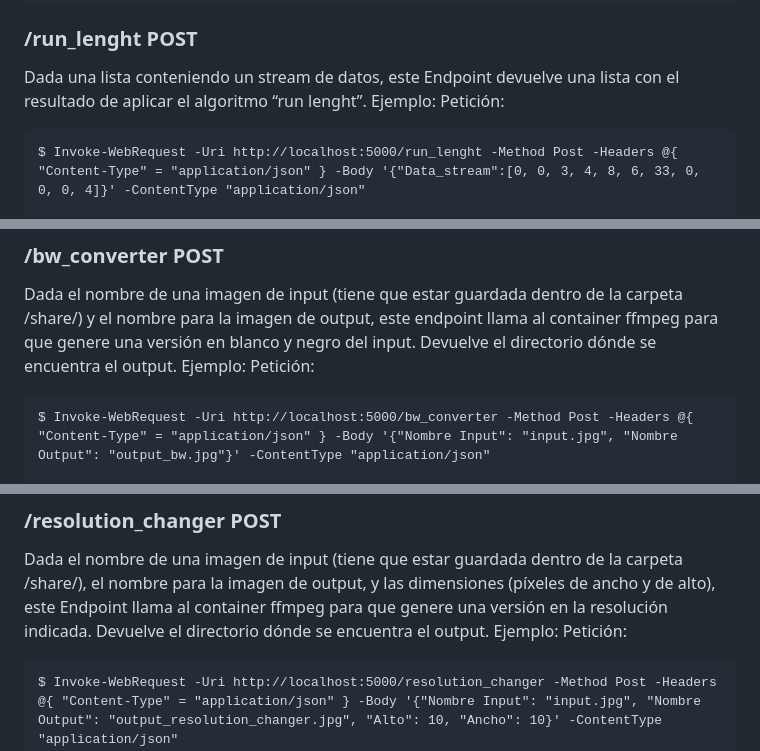
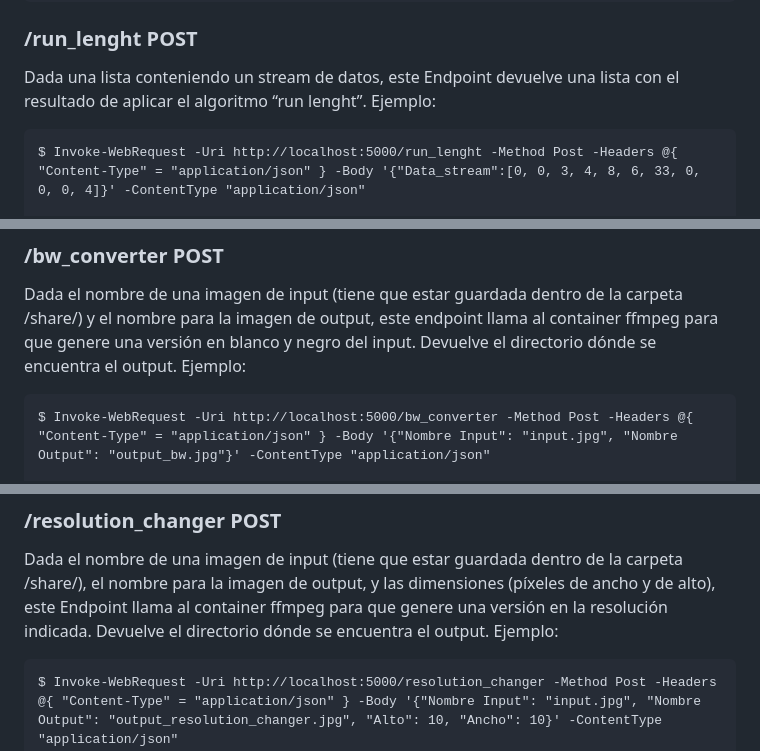
Before and after one commit to KarenSequera/SCAV---Video-Part-, a Markdown page: README.md, 3 parts joined by grey strips. Drawn GitHub-style.

```diff
--- a/README.md
+++ b/README.md
@@ -132,7 +132,7 @@ Petición:
 ### **/run_lenght POST**
 
 Dada una lista conteniendo un stream de datos, este Endpoint devuelve una lista con el resultado de aplicar el algoritmo “run lenght”. Ejemplo:
-Petición:
+
 
     $ Invoke-WebRequest -Uri http://localhost:5000/run_lenght -Method Post -Headers @{ "Content-Type" = "application/json" } -Body '{"Data_stream":[0, 0, 3, 4, 8, 6, 33, 0, 0, 0, 4]}' -ContentType "application/json"
 
@@ -163,7 +163,7 @@ Petición:
 ### **/bw_converter POST**
 
 Dada el nombre de una imagen de input (tiene que estar guardada dentro de la carpeta /share/) y el nombre para la imagen de output, este endpoint llama al container ffmpeg para que genere una versión en blanco y negro del input. Devuelve el directorio dónde se encuentra el output. Ejemplo:
-Petición:
+
 
     $ Invoke-WebRequest -Uri http://localhost:5000/bw_converter -Method Post -Headers @{ "Content-Type" = "application/json" } -Body '{"Nombre Input": "input.jpg", "Nombre Output": "output_bw.jpg"}' -ContentType "application/json"
 
@@ -195,7 +195,7 @@ Petición:
 ### **/resolution_changer POST**
 
 Dada el nombre de una imagen de input (tiene que estar guardada dentro de la carpeta /share/), el nombre para la imagen de output, y las dimensiones (píxeles de ancho y de alto), este Endpoint llama al container ffmpeg para que genere una versión en la resolución indicada. Devuelve el directorio dónde se encuentra el output. Ejemplo:
-Petición:
+
 
     $ Invoke-WebRequest -Uri http://localhost:5000/resolution_changer -Method Post -Headers @{ "Content-Type" = "application/json" } -Body '{"Nombre Input": "input.jpg", "Nombre Output": "output_resolution_changer.jpg", "Alto": 10, "Ancho": 10}' -ContentType "application/json"
     Nota: La imagen output se encuentra en el directorio /shared/. Las funciones tienen como output alguna imagen, siempre devuelven un mensaje con el directorio.
```
Also changed, not shown: other parts of README.md (+5 -5 lines).
